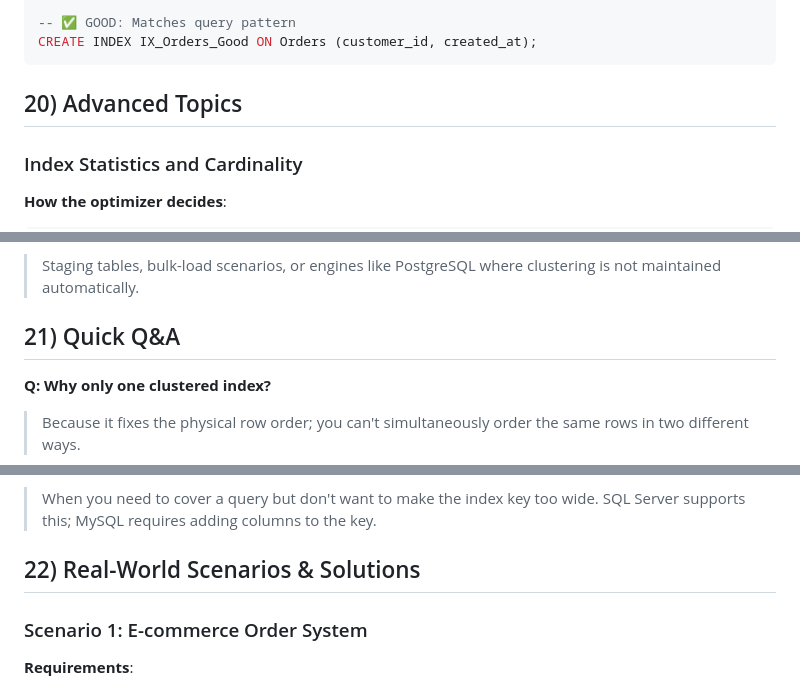
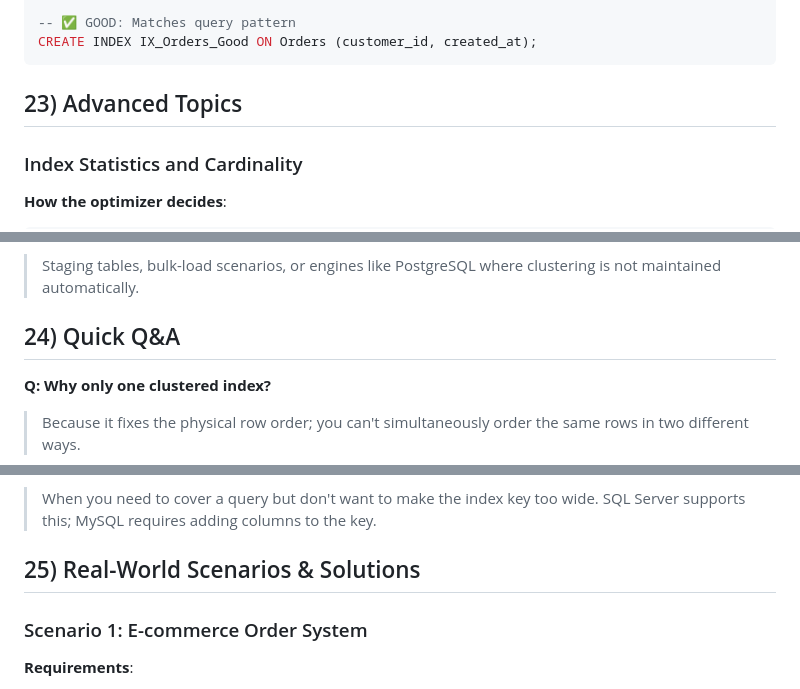
Before and after one commit to SrinathBegudem/Daily_coding_pratice, a Markdown page: SQL/Notes/Indexing.md, 3 parts joined by grey strips. Drawn GitHub-style.

````diff
--- a/SQL/Notes/Indexing.md
+++ b/SQL/Notes/Indexing.md
@@ -711,7 +769,7 @@ CREATE INDEX IX_Orders_Bad ON Orders (created_at, customer_id);
 CREATE INDEX IX_Orders_Good ON Orders (customer_id, created_at);
 ```
 
-## 20) Advanced Topics
+## 23) Advanced Topics
 
 ### Index Statistics and Cardinality
 
@@ -800,7 +858,7 @@ ORDER BY cached_pages DESC;
 **Q: When would I prefer a heap?**
 > Staging tables, bulk-load scenarios, or engines like PostgreSQL where clustering is not maintained automatically.
 
-## 21) Quick Q&A
+## 24) Quick Q&A
 
 **Q: Why only one clustered index?**
 > Because it fixes the physical row order; you can't simultaneously order the same rows in two different ways.
@@ -823,7 +881,7 @@ ORDER BY cached_pages DESC;
 **Q: When should I use INCLUDE columns?**
 > When you need to cover a query but don't want to make the index key too wide. SQL Server supports this; MySQL requires adding columns to the key.
 
-## 22) Real-World Scenarios & Solutions
+## 25) Real-World Scenarios & Solutions
 
 ### Scenario 1: E-commerce Order System
 
````
Also changed, not shown: other parts of SQL/Notes/Indexing.md (+75 -17 lines).
